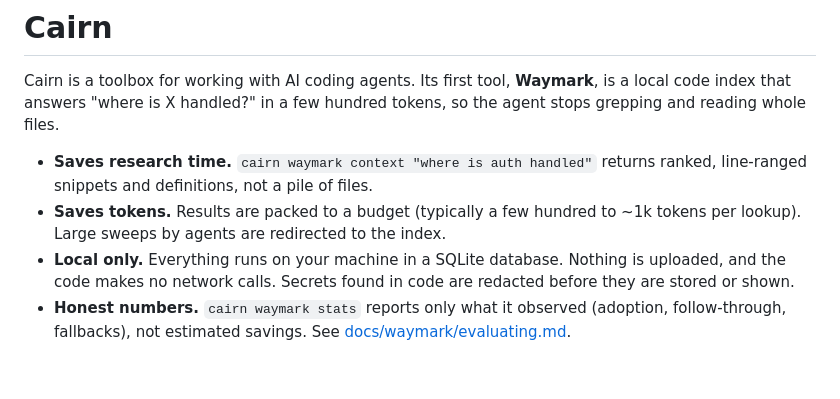
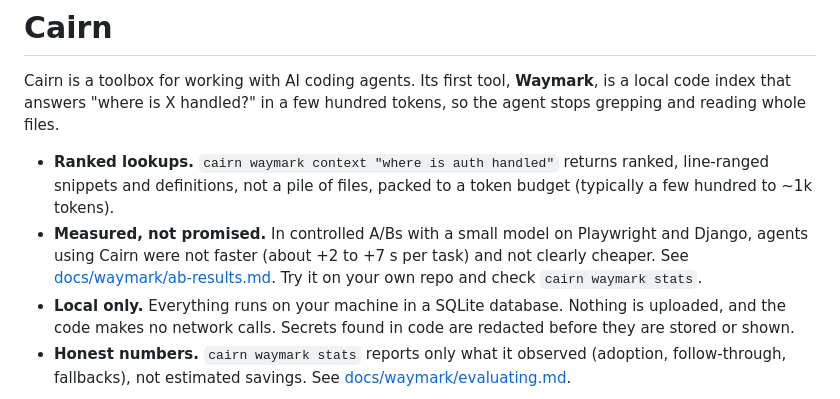
Before and after one commit to Nishanth1812/Cairn, a Markdown page: README.md, the part around the change. Drawn GitHub-style; blank space fills up the shorter version.

Commit message:
State measured A/B results in README and results doc

```diff
--- a/README.md
+++ b/README.md
@@ -3,8 +3,8 @@
 Cairn is a toolbox for working with AI coding agents. Its first tool, **Waymark**, is a local code index
 that answers "where is X handled?" in a few hundred tokens, so the agent stops grepping and reading whole files.
 
-- **Saves research time.** `cairn waymark context "where is auth handled"` returns ranked, line-ranged snippets and definitions, not a pile of files.
-- **Saves tokens.** Results are packed to a budget (typically a few hundred to ~1k tokens per lookup). Large sweeps by agents are redirected to the index.
+- **Ranked lookups.** `cairn waymark context "where is auth handled"` returns ranked, line-ranged snippets and definitions, not a pile of files, packed to a token budget (typically a few hundred to ~1k tokens).
+- **Measured, not promised.** In controlled A/Bs with a small model on Playwright and Django, agents using Cairn were not faster (about +2 to +7 s per task) and not clearly cheaper. See [docs/waymark/ab-results.md](docs/waymark/ab-results.md). Try it on your own repo and check `cairn waymark stats`.
 - **Local only.** Everything runs on your machine in a SQLite database. Nothing is uploaded, and the code makes no network calls. Secrets found in code are redacted before they are stored or shown.
 - **Honest numbers.** `cairn waymark stats` reports only what it observed (adoption, follow-through, fallbacks), not estimated savings. See [docs/waymark/evaluating.md](docs/waymark/evaluating.md).
 
```
Also changed, not shown: docs/waymark/ab-results.md (+17 -0 lines).
